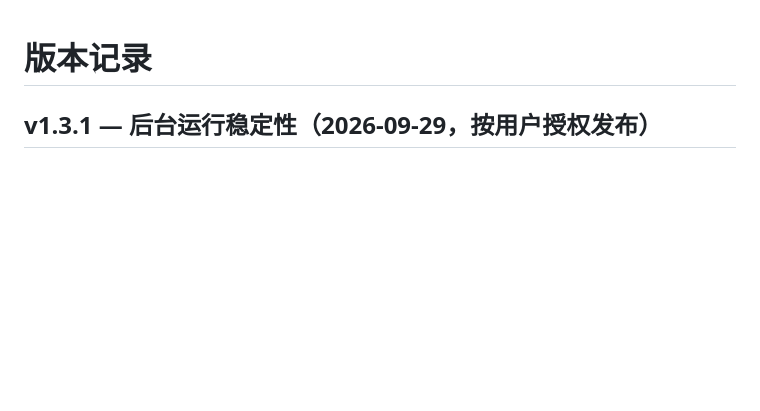
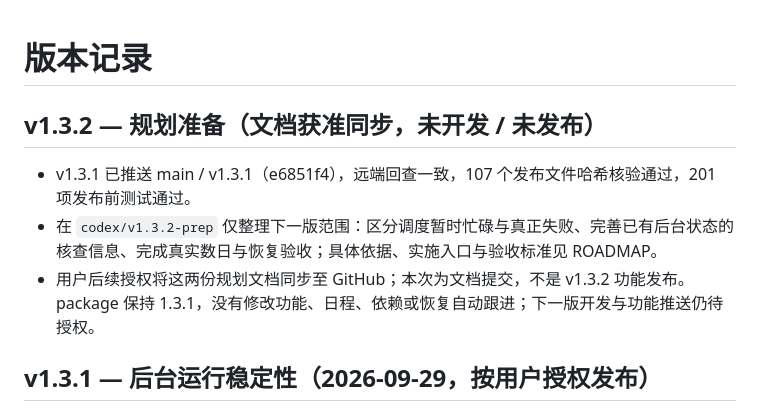
Before and after one commit to MaxTianwen/career-queue, a Markdown page: CHANGELOG.md, the part around the change. Rendered like a GitHub page; blank space fills up the shorter version.

```diff
--- a/CHANGELOG.md
+++ b/CHANGELOG.md
@@ -1,4 +1,10 @@
 # 版本记录
+
+## v1.3.2 — 规划准备（文档获准同步，未开发 / 未发布）
+
+- v1.3.1 已推送 main / v1.3.1（e6851f4），远端回查一致，107 个发布文件哈希核验通过，201 项发布前测试通过。
+- 在 `codex/v1.3.2-prep` 仅整理下一版范围：区分调度暂时忙碌与真正失败、完善已有后台状态的核查信息、完成真实数日与恢复验收；具体依据、实施入口与验收标准见 ROADMAP。
+- 用户后续授权将这两份规划文档同步至 GitHub；本次为文档提交，不是 v1.3.2 功能发布。package 保持 1.3.1，没有修改功能、日程、依赖或恢复自动跟进；下一版开发与功能推送仍待授权。
 
 ## v1.3.1 — 后台运行稳定性（2026-09-29，按用户授权发布）
 
```
Also changed, not shown: ROADMAP.md (+22 -0 lines).
